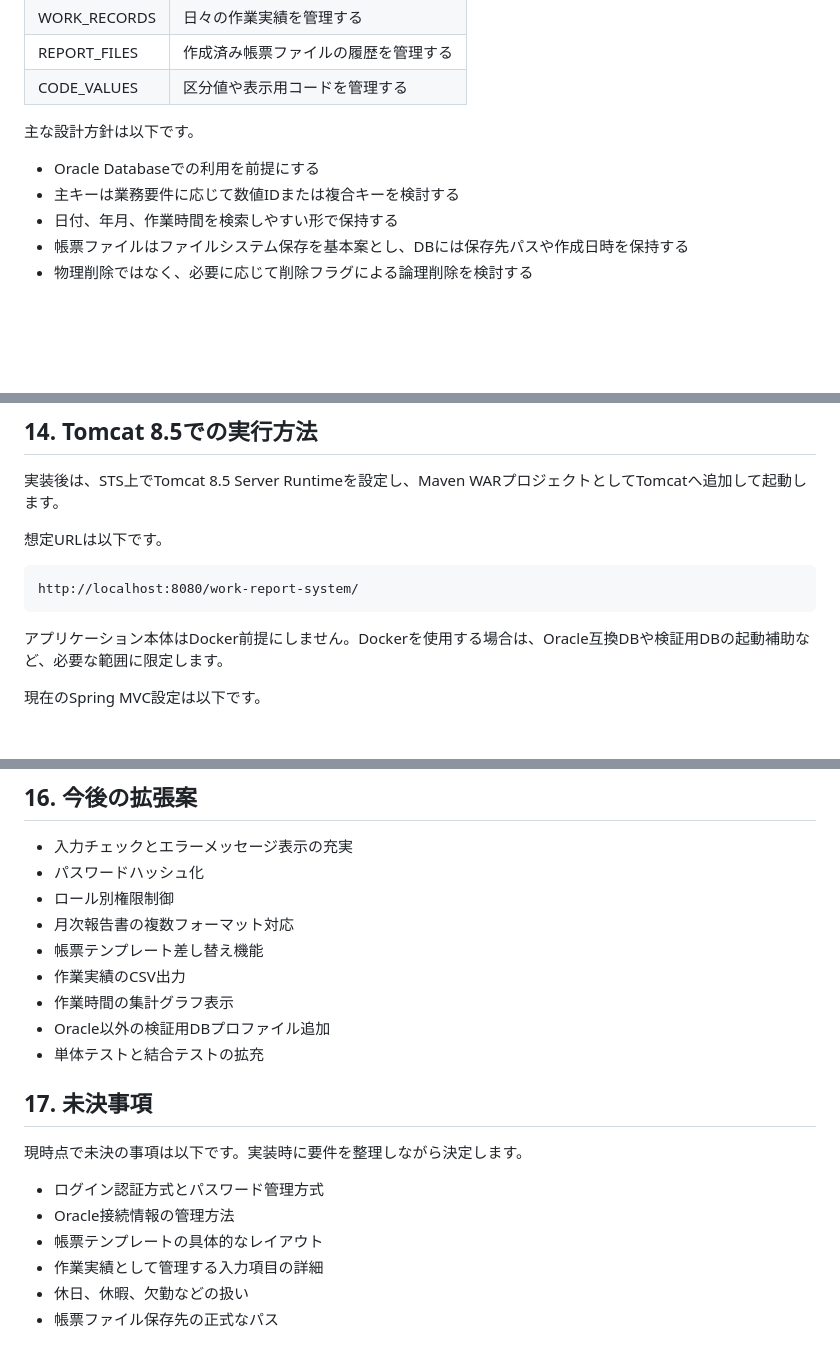
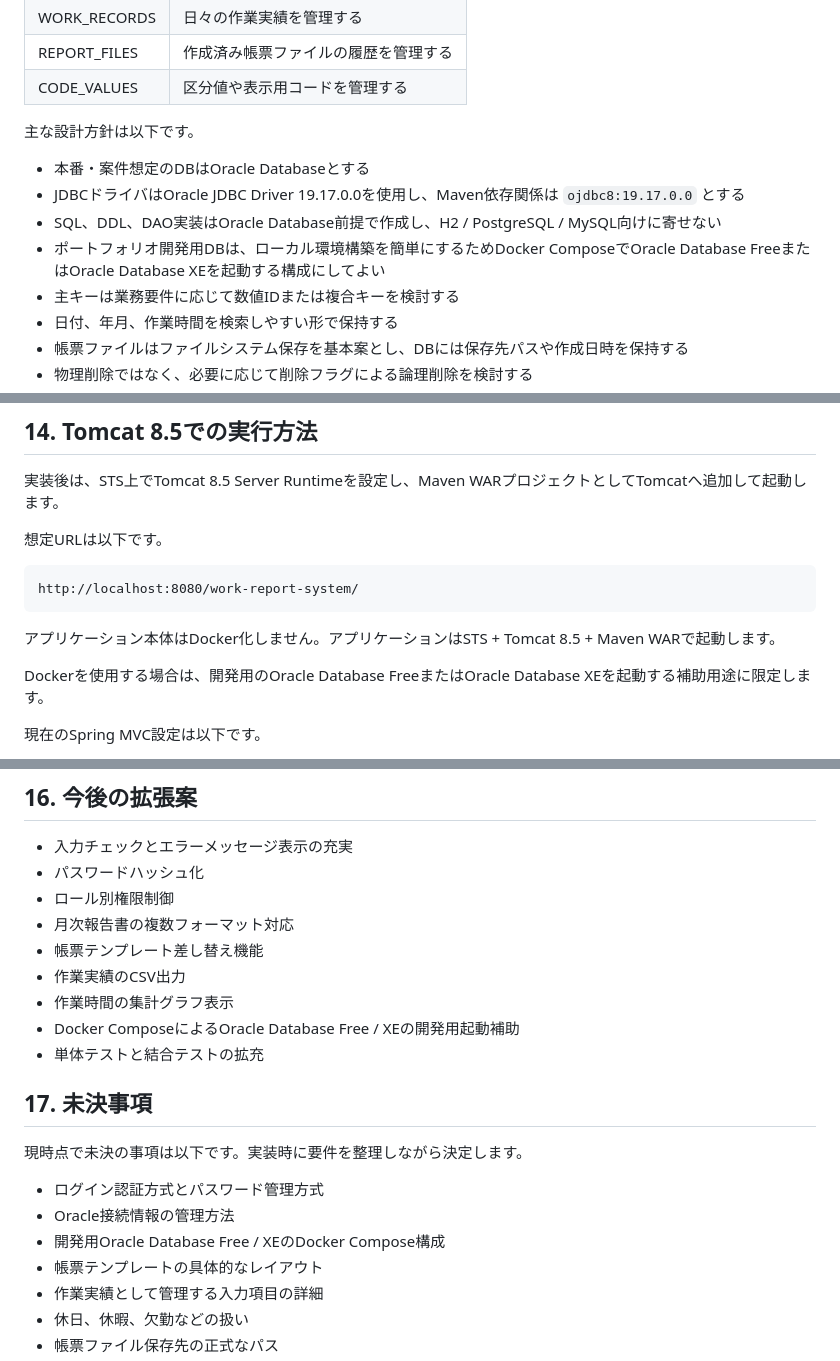
Before and after one commit to t-shirayama/work-report-system, a Markdown page: README.md, 3 parts joined by grey strips. GitHub-like rendering; blank space fills up the shorter version.

Commit message:
Oracle Databaseを前提としたDB設計の詳細を追加し、JDBCドライバや開発用DBの構成について明記

````diff
--- a/README.md
+++ b/README.md
@@ -164,7 +164,10 @@ work-report-system/
 
 主な設計方針は以下です。
 
-- Oracle Databaseでの利用を前提にする
+- 本番・案件想定のDBはOracle Databaseとする
+- JDBCドライバはOracle JDBC Driver 19.17.0.0を使用し、Maven依存関係は `ojdbc8:19.17.0.0` とする
+- SQL、DDL、DAO実装はOracle Database前提で作成し、H2 / PostgreSQL / MySQL向けに寄せない
+- ポートフォリオ開発用DBは、ローカル環境構築を簡単にするためDocker ComposeでOracle Database FreeまたはOracle Database XEを起動する構成にしてよい
 - 主キーは業務要件に応じて数値IDまたは複合キーを検討する
 - 日付、年月、作業時間を検索しやすい形で保持する
 - 帳票ファイルはファイルシステム保存を基本案とし、DBには保存先パスや作成日時を保持する
@@ -208,7 +211,9 @@ work-report-system/
 http://localhost:8080/work-report-system/
 ```
 
-アプリケーション本体はDocker前提にしません。Dockerを使用する場合は、Oracle互換DBや検証用DBの起動補助など、必要な範囲に限定します。
+アプリケーション本体はDocker化しません。アプリケーションはSTS + Tomcat 8.5 + Maven WARで起動します。
+
+Dockerを使用する場合は、開発用のOracle Database FreeまたはOracle Database XEを起動する補助用途に限定します。
 
 現在のSpring MVC設定は以下です。
 
@@ -239,7 +244,7 @@ http://localhost:8080/work-report-system/
 - 帳票テンプレート差し替え機能
 - 作業実績のCSV出力
 - 作業時間の集計グラフ表示
-- Oracle以外の検証用DBプロファイル追加
+- Docker ComposeによるOracle Database Free / XEの開発用起動補助
 - 単体テストと結合テストの拡充
 
 ## 17. 未決事項
@@ -248,6 +253,7 @@ http://localhost:8080/work-report-system/
 
 - ログイン認証方式とパスワード管理方式
 - Oracle接続情報の管理方法
+- 開発用Oracle Database Free / XEのDocker Compose構成
 - 帳票テンプレートの具体的なレイアウト
 - 作業実績として管理する入力項目の詳細
 - 休日、休暇、欠勤などの扱い
````
Also changed, not shown: AGENTS.md (+10 -0 lines), docs/database-design.md (+7 -0 lines).
